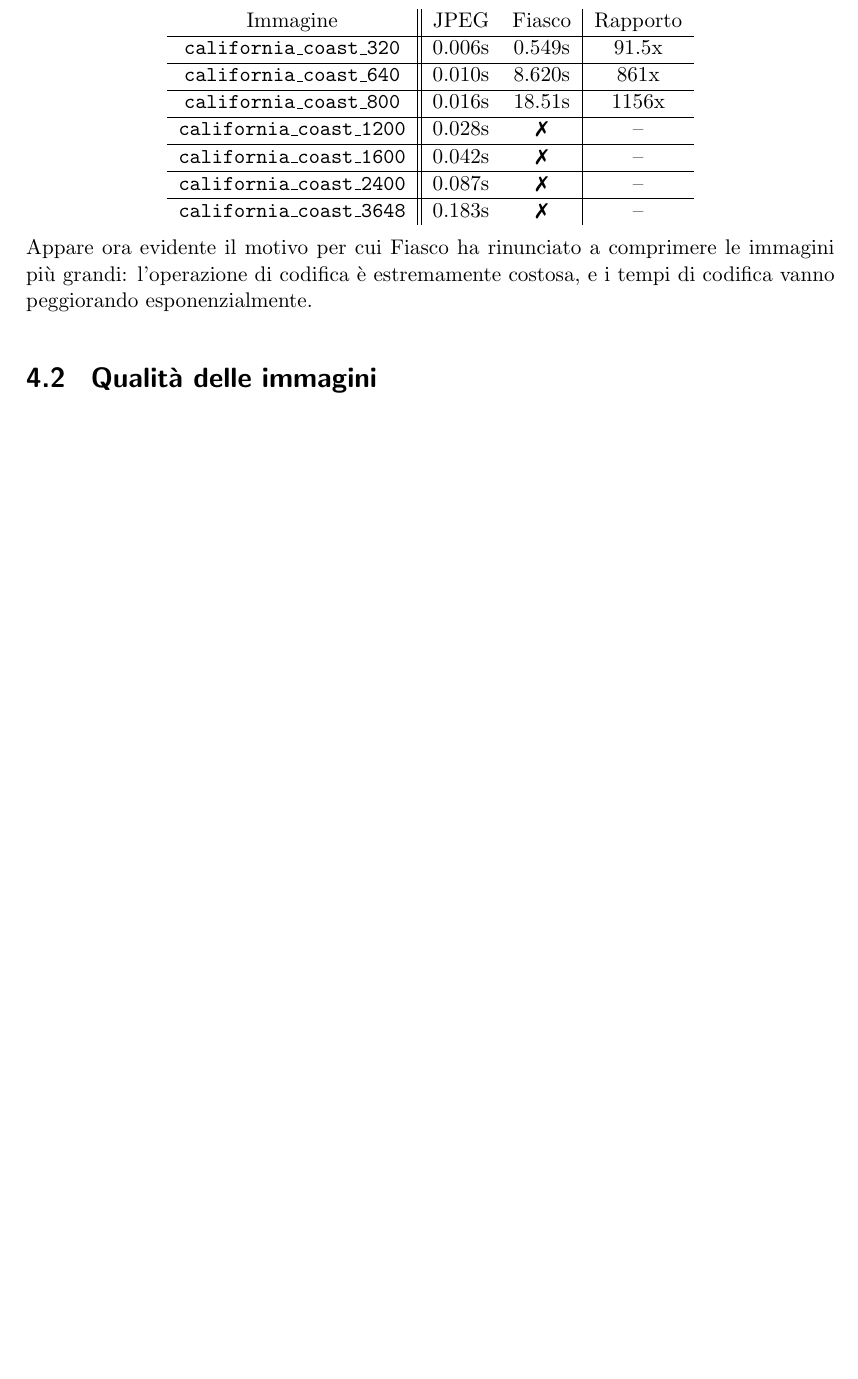
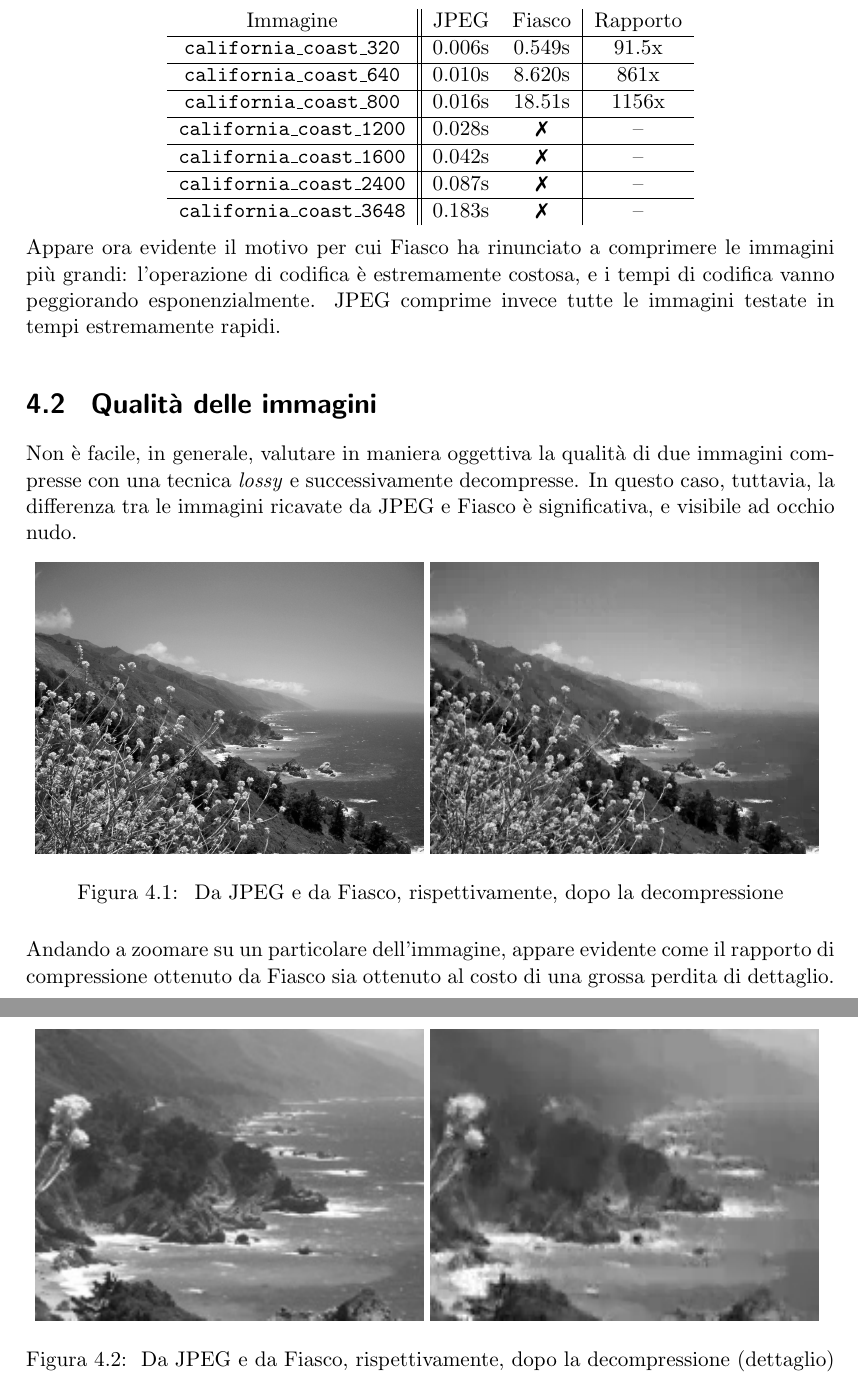
Before and after one commit to luca-dex/shiny-octo-dubstep, a LaTeX thesis (doc/relazione.tex): part of page 22 of 24 before the commit and two parts of pages 22 and 23 of 25 after it, the two joined at a grey line, cut so that both start at the same text, the shorter picture padded with empty space. Compiled offline with pdfLaTeX.

Commit message:
4.2 comparazione immagini

```diff
--- a/doc/relazione.tex
+++ b/doc/relazione.tex
@@ -640,9 +640,29 @@ Immagine & JPEG & Fiasco & Rapporto \\
 \end{tabular}
 \end{center}
 
-Appare ora evidente il motivo per cui Fiasco ha rinunciato a comprimere le immagini più grandi: l'operazione di codifica è estremamente costosa, e i tempi di codifica vanno peggiorando esponenzialmente.
+Appare ora evidente il motivo per cui Fiasco ha rinunciato a comprimere le immagini più grandi: l'operazione di codifica è estremamente costosa, e i tempi di codifica vanno peggiorando esponenzialmente. JPEG comprime invece tutte le immagini testate in tempi estremamente rapidi.
 
 \section{ Qualità delle immagini }
+
+Non è facile, in generale, valutare in maniera oggettiva la qualità di due immagini compresse con una tecnica \emph{lossy} e successivamente decompresse. In questo caso, tuttavia, la differenza tra le immagini ricavate da JPEG e Fiasco è significativa, e visibile ad occhio nudo.
+
+\begin{figure}[!ht]
+\centering
+\includegraphics[scale=0.25]{images/california-coast-jpeg.png}
+\includegraphics[scale=0.25]{images/california-coast-fiasco.png}
+\caption{ Da JPEG e da Fiasco, rispettivamente, dopo la decompressione }
+\end{figure}
+
+Andando a zoomare su un particolare dell'immagine, appare evidente come il rapporto di compressione ottenuto da Fiasco sia ottenuto al costo di una grossa perdita di dettaglio.
+
+\begin{figure}[!ht]
+\centering
+\includegraphics[scale=1]{images/california-coast-jpeg-detail.png}
+\includegraphics[scale=1]{images/california-coast-fiasco-detail.png}
+\caption{ Da JPEG e da Fiasco, rispettivamente, dopo la decompressione (dettaglio) }
+\end{figure}
+
+
 
 \appendix
 
```
Also changed, not shown: doc/images/california-coast-fiasco-detail.png (added), doc/images/california-coast-fiasco.png (added), doc/images/california-coast-jpeg-detail.png (added), doc/images/california-coast-jpeg.png (added), doc/relazione.pdf, doc/relazione.tex (2 more changed lines), 1 other file.
